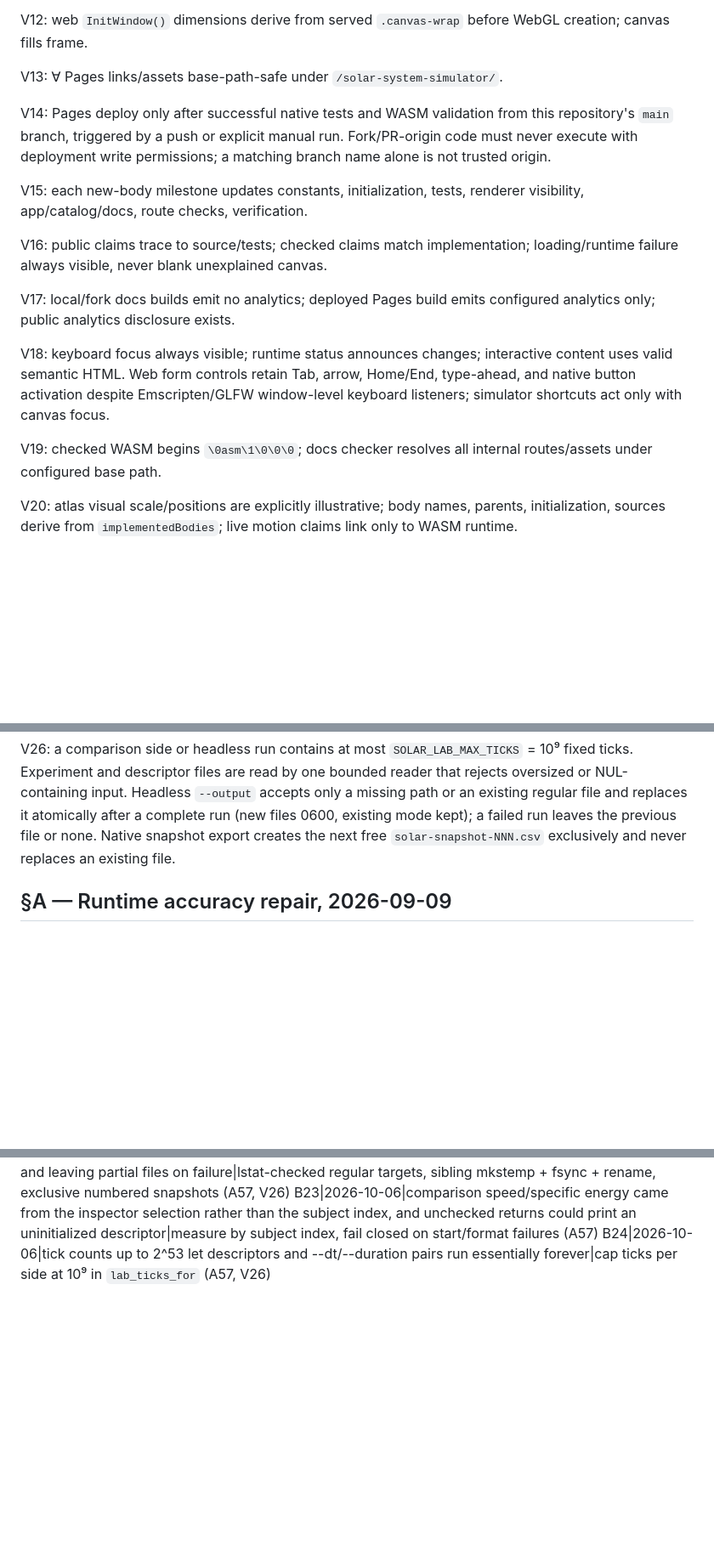
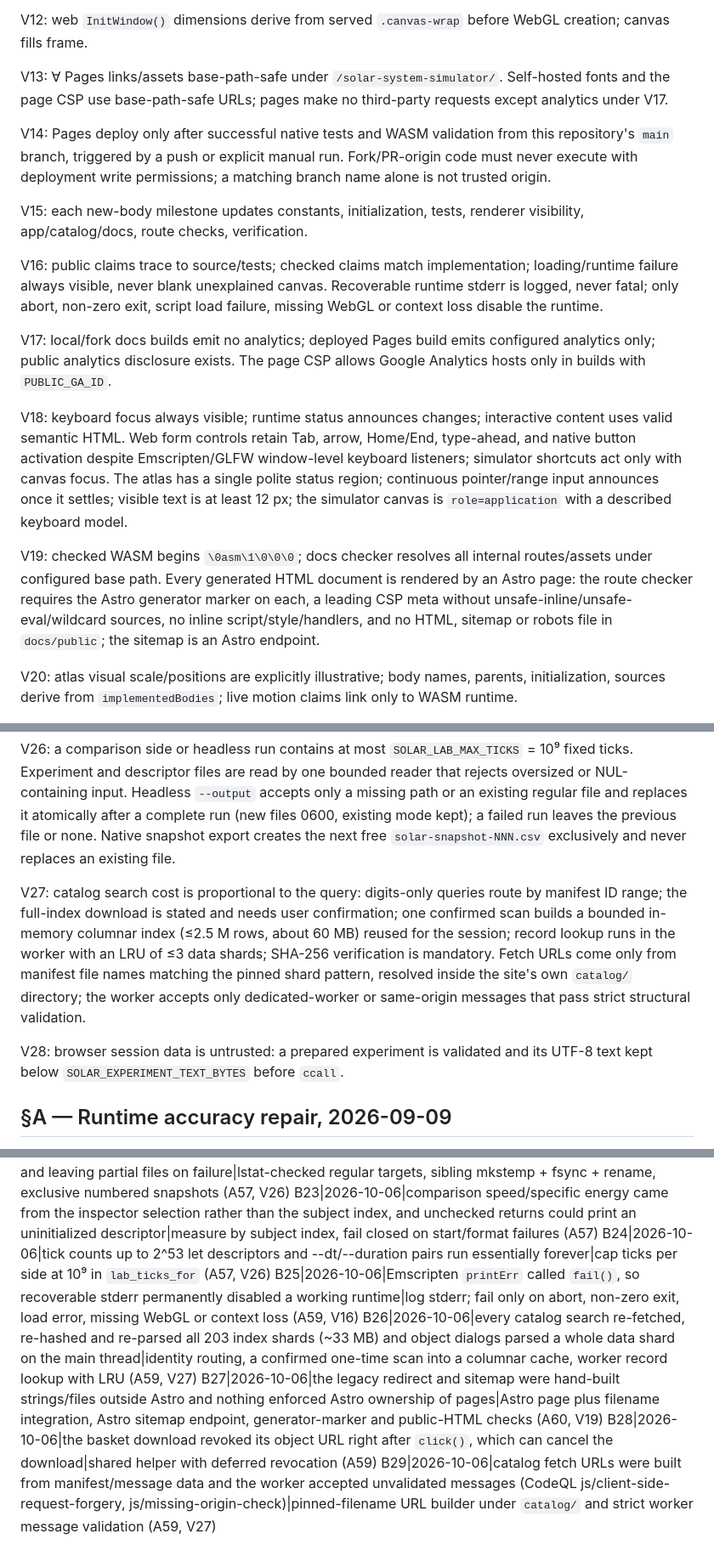
Before and after one commit to jonathanperis/solar-system-simulator, a Markdown page: SPEC.md, 3 parts joined by grey strips. Shown at 85% size. GitHub-like rendering; blank space fills up the shorter version.

Commit message:
Record web and Astro-ownership invariants and bugs in SPEC

```diff
--- a/SPEC.md
+++ b/SPEC.md
@@ -104,19 +104,19 @@ V11: camera focus covers ∀ bodies; wheel changes clamped distance only; pitch
 
 V12: web `InitWindow()` dimensions derive from served `.canvas-wrap` before WebGL creation; canvas fills frame.
 
-V13: ∀ Pages links/assets base-path-safe under `/solar-system-simulator/`.
+V13: ∀ Pages links/assets base-path-safe under `/solar-system-simulator/`. Self-hosted fonts and the page CSP use base-path-safe URLs; pages make no third-party requests except analytics under V17.
 
 V14: Pages deploy only after successful native tests and WASM validation from this repository's `main` branch, triggered by a push or explicit manual run. Fork/PR-origin code must never execute with deployment write permissions; a matching branch name alone is not trusted origin.
 
 V15: each new-body milestone updates constants, initialization, tests, renderer visibility, app/catalog/docs, route checks, verification.
 
-V16: public claims trace to source/tests; checked claims match implementation; loading/runtime failure always visible, never blank unexplained canvas.
+V16: public claims trace to source/tests; checked claims match implementation; loading/runtime failure always visible, never blank unexplained canvas. Recoverable runtime stderr is logged, never fatal; only abort, non-zero exit, script load failure, missing WebGL or context loss disable the runtime.
 
-V17: local/fork docs builds emit no analytics; deployed Pages build emits configured analytics only; public analytics disclosure exists.
+V17: local/fork docs builds emit no analytics; deployed Pages build emits configured analytics only; public analytics disclosure exists. The page CSP allows Google Analytics hosts only in builds with `PUBLIC_GA_ID`.
 
-V18: keyboard focus always visible; runtime status announces changes; interactive content uses valid semantic HTML. Web form controls retain Tab, arrow, Home/End, type-ahead, and native button activation despite Emscripten/GLFW window-level keyboard listeners; simulator shortcuts act only with canvas focus.
+V18: keyboard focus always visible; runtime status announces changes; interactive content uses valid semantic HTML. Web form controls retain Tab, arrow, Home/End, type-ahead, and native button activation despite Emscripten/GLFW window-level keyboard listeners; simulator shortcuts act only with canvas focus. The atlas has a single polite status region; continuous pointer/range input announces once it settles; visible text is at least 12 px; the simulator canvas is `role=application` with a described keyboard model.
 
-V19: checked WASM begins `\0asm\1\0\0\0`; docs checker resolves all internal routes/assets under configured base path.
+V19: checked WASM begins `\0asm\1\0\0\0`; docs checker resolves all internal routes/assets under configured base path. Every generated HTML document is rendered by an Astro page: the route checker requires the Astro generator marker on each, a leading CSP meta without unsafe-inline/unsafe-eval/wildcard sources, no inline script/style/handlers, and no HTML, sitemap or robots file in `docs/public`; the sitemap is an Astro endpoint.
 
 V20: atlas visual scale/positions are explicitly illustrative; body names, parents, initialization, sources derive from `implementedBodies`; live motion claims link only to WASM runtime.
 
@@ -131,6 +131,10 @@ V24: inspector distance and speed are relative to the identified parent in SI st
 V25: mass and radius have explicit measured/estimated/unknown provenance. Unknown mass uses a zero-gravitational-mass test particle that feels known-source gravity without backreaction. Unknown physical values display as Unknown, never as measured zero; an unknown-radius marker is explicitly render-only in either view.
 
 V26: a comparison side or headless run contains at most `SOLAR_LAB_MAX_TICKS` = 10⁹ fixed ticks. Experiment and descriptor files are read by one bounded reader that rejects oversized or NUL-containing input. Headless `--output` accepts only a missing path or an existing regular file and replaces it atomically after a complete run (new files 0600, existing mode kept); a failed run leaves the previous file or none. Native snapshot export creates the next free `solar-snapshot-NNN.csv` exclusively and never replaces an existing file.
+
+V27: catalog search cost is proportional to the query: digits-only queries route by manifest ID range; the full-index download is stated and needs user confirmation; one confirmed scan builds a bounded in-memory columnar index (≤2.5 M rows, about 60 MB) reused for the session; record lookup runs in the worker with an LRU of ≤3 data shards; SHA-256 verification is mandatory. Fetch URLs come only from manifest file names matching the pinned shard pattern, resolved inside the site's own `catalog/` directory; the worker accepts only dedicated-worker or same-origin messages that pass strict structural validation.
+
+V28: browser session data is untrusted: a prepared experiment is validated and its UTF-8 text kept below `SOLAR_EXPERIMENT_TEXT_BYTES` before `ccall`.
 
 ## §A — Runtime accuracy repair, 2026-09-09
 
@@ -421,3 +425,8 @@ B21|2026-10-06|unbounded float camera yaw lost its per-frame increment after day
 B22|2026-10-06|CSV export reopened existing paths with O_TRUNC, truncating symlink targets, blocking on FIFOs and leaving partial files on failure|lstat-checked regular targets, sibling mkstemp + fsync + rename, exclusive numbered snapshots (A57, V26)
 B23|2026-10-06|comparison speed/specific energy came from the inspector selection rather than the subject index, and unchecked returns could print an uninitialized descriptor|measure by subject index, fail closed on start/format failures (A57)
 B24|2026-10-06|tick counts up to 2^53 let descriptors and --dt/--duration pairs run essentially forever|cap ticks per side at 10⁹ in `lab_ticks_for` (A57, V26)
+B25|2026-10-06|Emscripten `printErr` called `fail()`, so recoverable stderr permanently disabled a working runtime|log stderr; fail only on abort, non-zero exit, load error, missing WebGL or context loss (A59, V16)
+B26|2026-10-06|every catalog search re-fetched, re-hashed and re-parsed all 203 index shards (~33 MB) and object dialogs parsed a whole data shard on the main thread|identity routing, a confirmed one-time scan into a columnar cache, worker record lookup with LRU (A59, V27)
+B27|2026-10-06|the legacy redirect and sitemap were hand-built strings/files outside Astro and nothing enforced Astro ownership of pages|Astro page plus filename integration, Astro sitemap endpoint, generator-marker and public-HTML checks (A60, V19)
+B28|2026-10-06|the basket download revoked its object URL right after `click()`, which can cancel the download|shared helper with deferred revocation (A59)
+B29|2026-10-06|catalog fetch URLs were built from manifest/message data and the worker accepted unvalidated messages (CodeQL js/client-side-request-forgery, js/missing-origin-check)|pinned-filename URL builder under `catalog/` and strict worker message validation (A59, V27)
```
Also changed, not shown: other parts of SPEC.md (+1 -1 lines).
